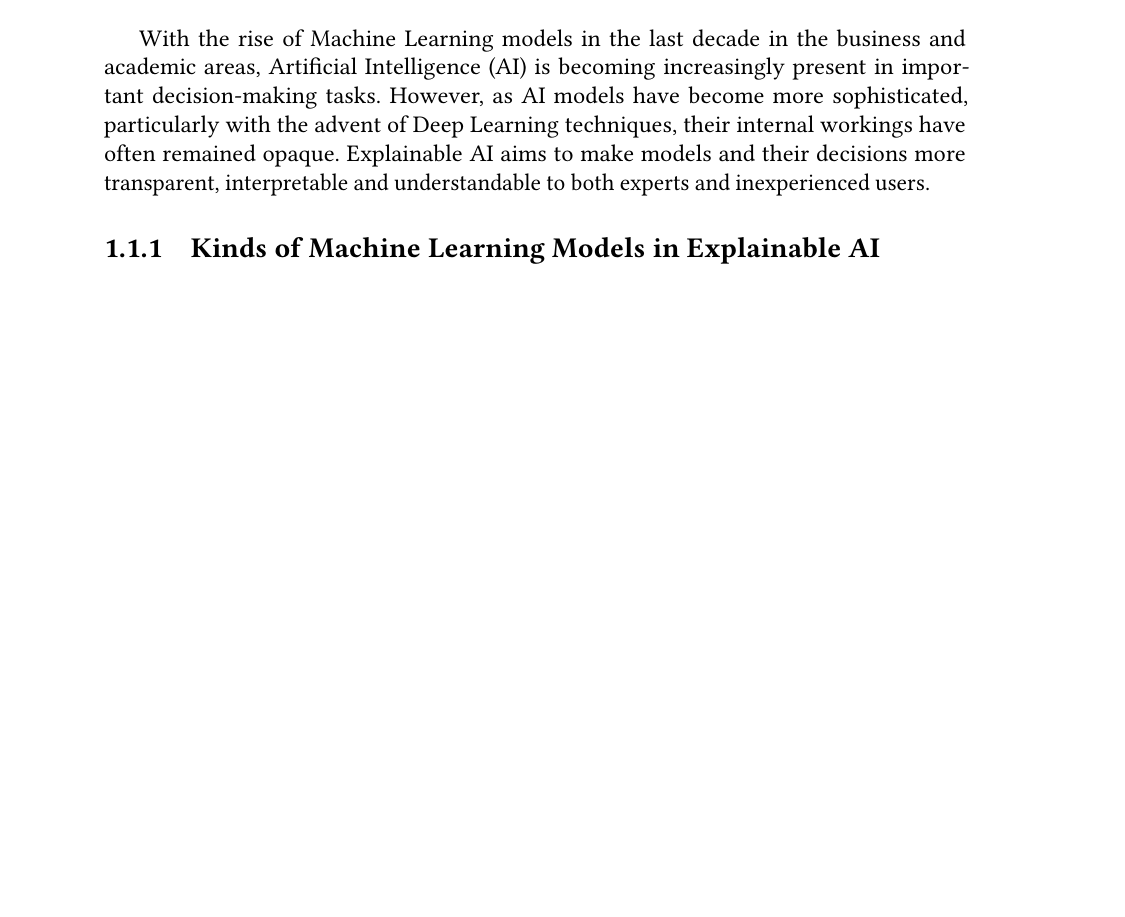
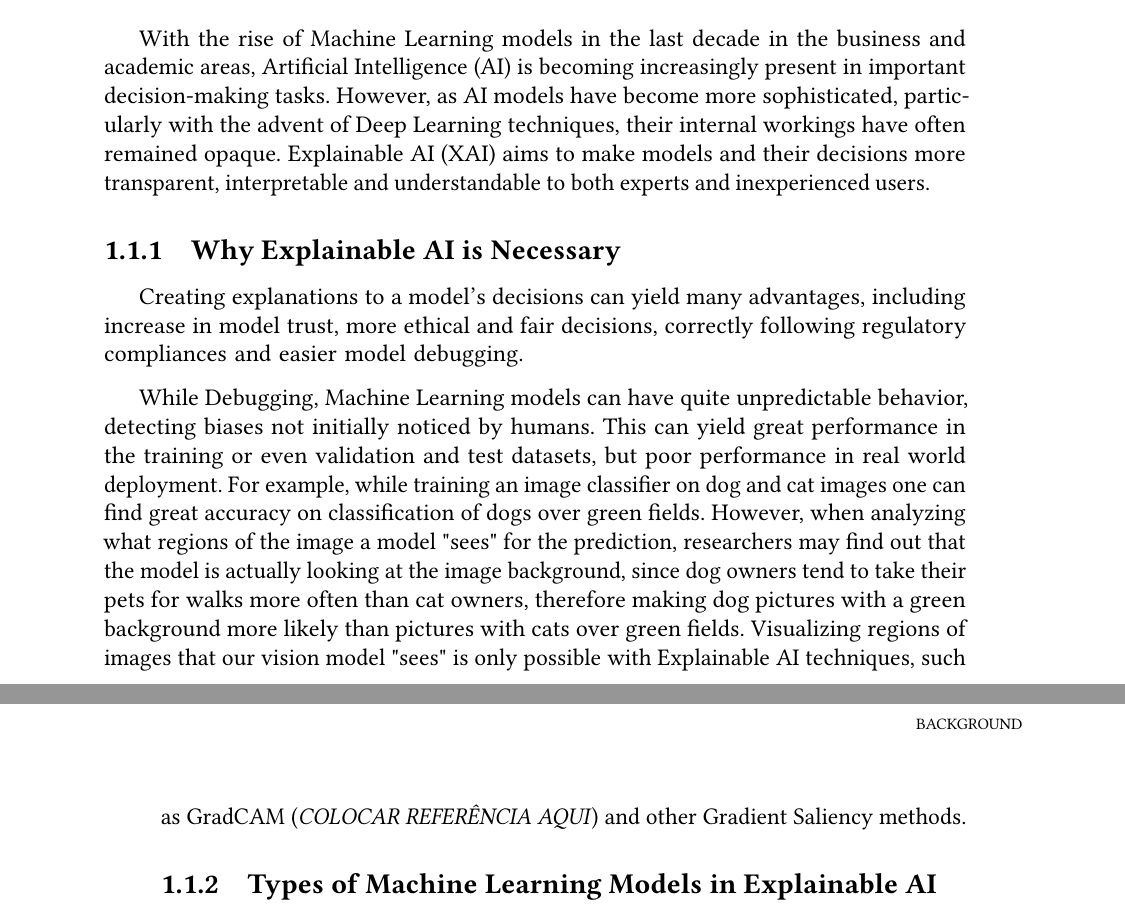
Before and after one commit to TCC-Conv-Explain/thesis, a LaTeX thesis (tese.tex, which reads conteudo/01-background.tex): part of page 15 of 18 before the commit and two parts of pages 15 and 16 of 18 after it, the two joined at a grey line, cut so that both start at the same text, the shorter picture padded with empty space. Compiled offline with pdfLaTeX.

Commit message:
add more to Explanable AI intro section

```diff
--- a/conteudo/01-background.tex
+++ b/conteudo/01-background.tex
@@ -17,11 +17,23 @@ Finally, we introduce Convolutional Neural Networks, the main focus of this stud
 
 With the rise of Machine Learning models in the last decade in the business and academic areas, Artificial Intelligence (AI) is becoming increasingly present in important decision-making tasks.
 However, as AI models have become more sophisticated, particularly with the advent of Deep Learning techniques, their internal workings have often remained opaque.
-Explainable AI aims to make models and their decisions more transparent, interpretable and understandable to both experts and inexperienced users.
+Explainable AI (XAI) aims to make models and their decisions more transparent, interpretable and understandable to both experts and inexperienced users.
 
-\subsection{Kinds of Machine Learning Models in Explainable AI}
+\subsection{Why Explainable AI is Necessary}
 
-\subsection{Gradient Descent and Back Propagation}
+Creating explanations to a model's decisions can yield many advantages, including increase in model trust, more ethical and fair decisions, correctly following regulatory compliances and easier model debugging.
+
+While Debugging, Machine Learning models can have quite unpredictable behavior, detecting biases not initially noticed by humans. This can yield great performance in the training or even validation and test datasets,
+but poor performance in real world deployment. For example, while training an image classifier on dog and cat images one can find great accuracy on classification of dogs over green fields. However,
+when analyzing what regions of the image a model "sees" for the prediction, researchers may find out that the model is actually looking at the image background,
+since dog owners tend to take their pets for walks more often than cat owners, therefore making dog pictures with a green background more likely than pictures with cats over green fields.
+Visualizing regions of images that our vision model "sees" is only possible with Explainable AI techniques, such as GradCAM (\emph{COLOCAR REFERÊNCIA AQUI}) and other Gradient Saliency methods.
+
+\subsection{Types of Machine Learning Models in Explainable AI}
+
+\citet{DBLP:journals/corr/Miller17a}
+
+\section{Gradient Descent and Back Propagation}
 
 \lipsum[4]
 
```
